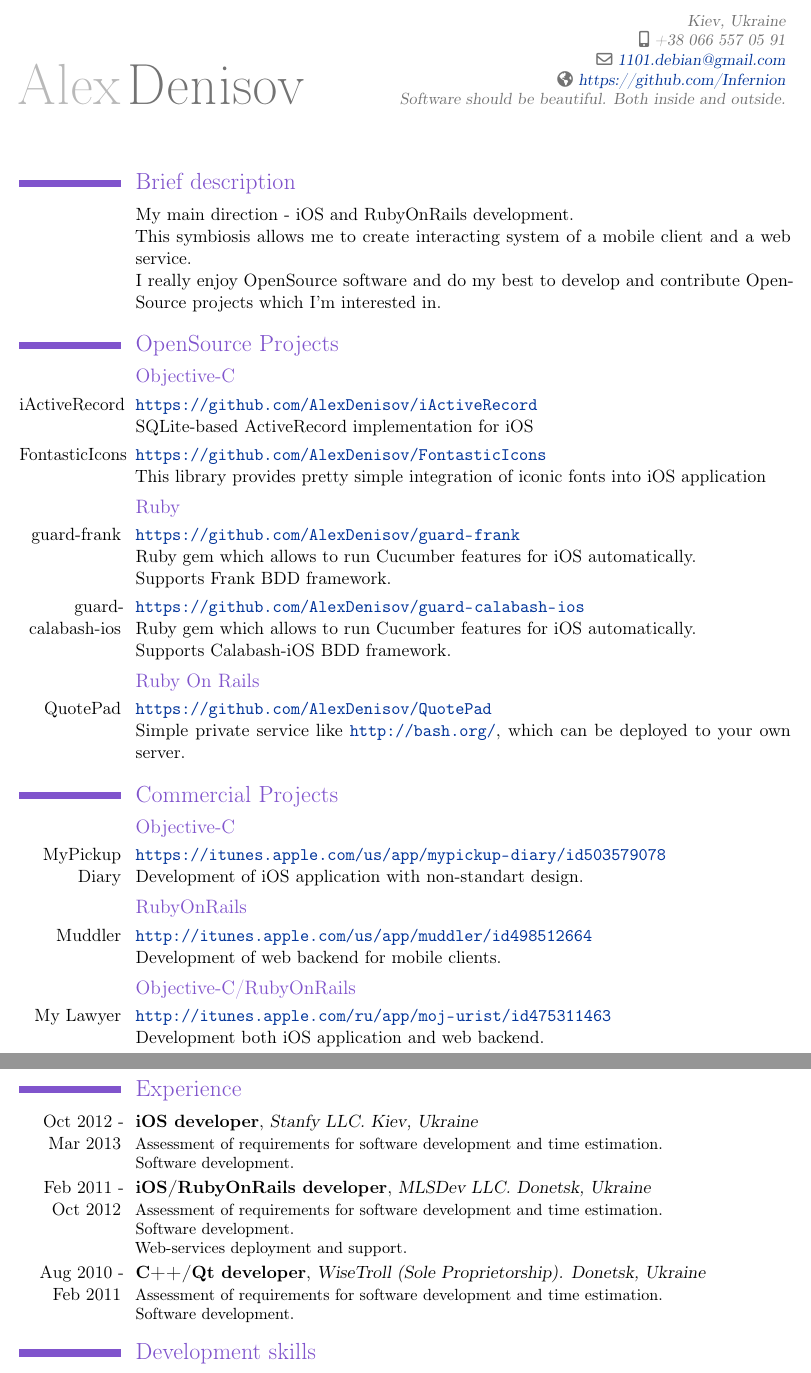
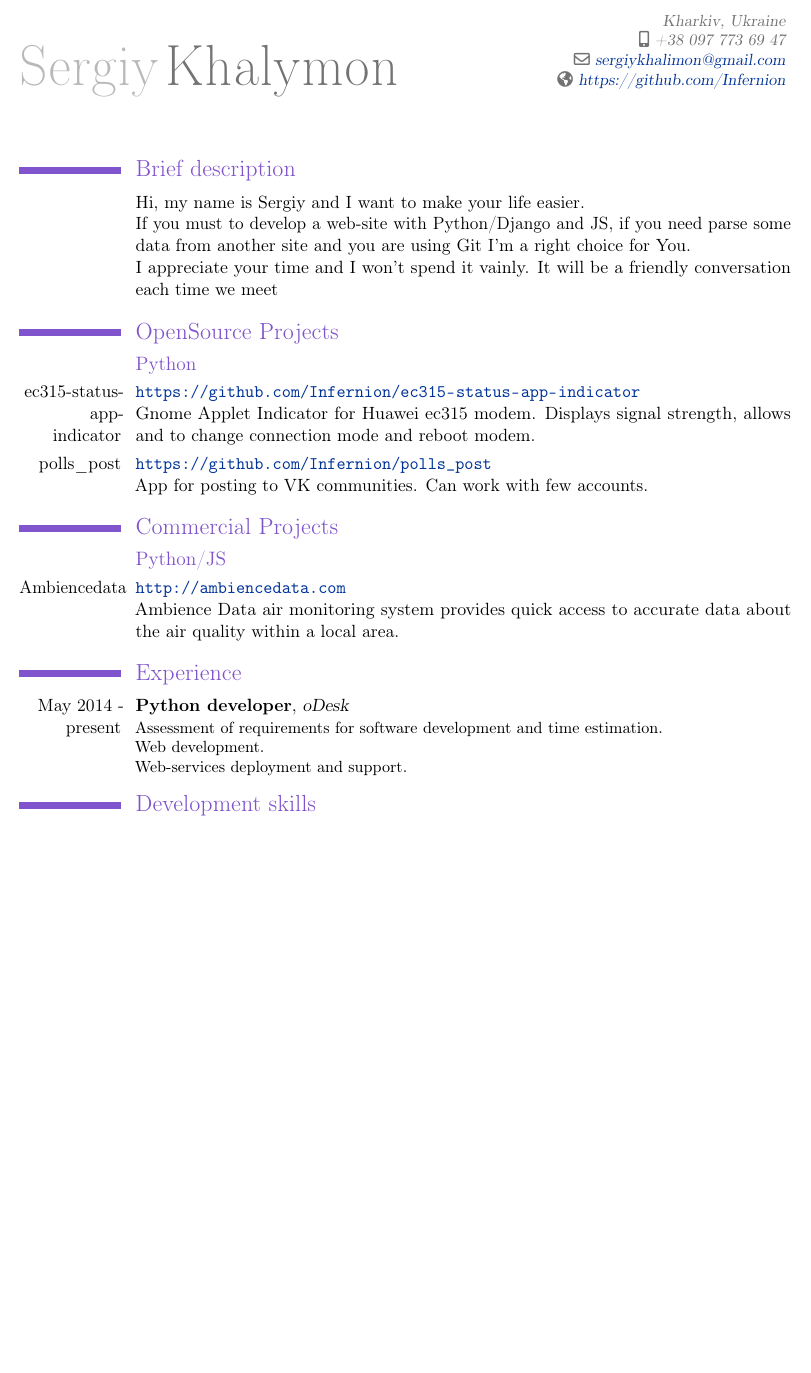
Before and after one commit to Infernion/cv, a LaTeX CV (sergey_khalymon.tex): two parts of pages 1 and 2 of 3 before the commit and part of page 1 of 2 after it, the two joined at a grey line, cut so that both start at the same text, the shorter picture padded with empty space. Compiled offline with pdfLaTeX.

Commit message:
Update cv

```diff
--- a/sergey_khalymon.tex
+++ b/sergey_khalymon.tex
@@ -8,13 +8,13 @@
 \definecolor{linkcolour}{rgb}{0,0.2,0.6}
 \hypersetup{colorlinks,breaklinks,urlcolor=linkcolour, linkcolor=linkcolour}
 
-\firstname{Alex}
-\familyname{Denisov}
-\address{}{Kiev, Ukraine}
-\mobile{+38 066 557 05 91}
-\email{1101.debian@gmail.com}
+\firstname{Sergiy}
+\familyname{Khalymon}
+\address{}{Kharkiv, Ukraine}
+\mobile{+38 097 773 69 47}
+\email{sergiykhalimon@gmail.com}
 \homepage{https://github.com/Infernion}
-\extrainfo{Software should be beautiful. Both inside and outside.}
+% \extrainfo{Software should be beautiful. Both inside and outside.}
 
 \makeatletter
 \renewcommand*{\bibliographyitemlabel}{\@biblabel{\arabic{enumiv}}}
@@ -26,76 +26,35 @@
 	\section{Brief description}
 	\cvline
 	{}
-  {My main direction - iOS and RubyOnRails development.\newline{}
-  This symbiosis allows me to create interacting system of a mobile client and a web service.\newline{}
-  I really enjoy OpenSource software and do my best to develop and contribute OpenSource projects which I'm interested in.}
+	{Hi, my name is Sergiy and I want to make your life easier.\newline{}
+	If you must to develop a web-site with Python/Django and JS, if you need parse some data from another site and you are using  Git I'm a right choice for You. \newline{}
+	I appreciate your time and I won't spend it vainly.	It will be a friendly conversation each time we meet}
 
 	\section{OpenSource Projects}
-\subsection{Objective-C}
+	\subsection{Python}
 	\cvline
-  {iActiveRecord}
-  {\url{https://github.com/AlexDenisov/iActiveRecord}\newline{}
-  SQLite-based ActiveRecord implementation for iOS}
+	{ec315-status-app-indicator}
+	{\url{https://github.com/Infernion/ec315-status-app-indicator}\newline{}
+	Gnome Applet Indicator for Huawei ec315 modem. Displays signal strength, allows and to change connection mode and reboot modem.}
 	\cvline
-  {FontasticIcons}
-  {\url{https://github.com/AlexDenisov/FontasticIcons}\newline{}
-  This library provides pretty simple integration of iconic fonts into iOS
-application}
-\subsection{Ruby}
-\cvline
-  {guard-frank}
-  {\url{https://github.com/AlexDenisov/guard-frank}\newline{}
-  Ruby gem which allows to run Cucumber features for iOS automatically.
-  \newline{}Supports Frank BDD framework.}
-\cvline
-  {guard-calabash-ios}
-  {\url{https://github.com/AlexDenisov/guard-calabash-ios}\newline{}
-  Ruby gem which allows to run Cucumber features for iOS automatically.
-  \newline{}Supports Calabash-iOS BDD framework.}
-\subsection{Ruby On Rails}
-\cvline
-  {QuotePad}
-  {\url{https://github.com/AlexDenisov/QuotePad}\newline{}
-  Simple private service like \url{http://bash.org/}, which can be deployed to your own server.}
+	{polls\_post}
+	{\url{https://github.com/Infernion/polls_post}\newline{}
+	App for posting to VK communities. Can work with few accounts.}
 
 
 	\section{Commercial Projects}
-  \subsection{Objective-C}
+	\subsection{Python/JS}
 	\cvline
-    {MyPickup Diary}
-    {\url{https://itunes.apple.com/us/app/mypickup-diary/id503579078}\newline{}
-    Development of iOS application with non-standart design.}
-  \subsection{RubyOnRails}
-  \cvline
-    {Muddler}
-    {\url{http://itunes.apple.com/us/app/muddler/id498512664}\newline{}
-    Development of web backend for mobile clients.}
-  \subsection{Objective-C/RubyOnRails}
-  \cvline
-    {My Lawyer}
-    {\url{http://itunes.apple.com/ru/app/moj-urist/id475311463}\newline{}
-    Development both iOS application and web backend.}
+	{Ambiencedata}
+	{\url{http://ambiencedata.com}\newline{}
+		Ambience Data air monitoring system provides quick access to accurate data about the air quality within a local area.}
 
 	\section{Experience}
 	\cventry
-  {Oct 2012 - Mar 2013}
-  {iOS developer}
-  {Stanfy LLC. Kiev, Ukraine}
+	{May 2014 - present}
+	{Python developer}
+	{oDesk}
 	{}{}
 	{Assessment of requirements for software development and time estimation.
-  \newline{}Software development.}
-\cventry
-  {Feb 2011 - Oct 2012}
-  {iOS/RubyOnRails developer}
-  {MLSDev LLC. Donetsk, Ukraine}
-  {}{}
-  {Assessment of requirements for software development and time estimation.
-  \newline{}Software development.
+		\newline{}Web development.
 		\newline{}Web-services deployment and support.}
-\cventry
-  {Aug 2010 - Feb 2011}
-  {C++/Qt developer}
-  {WiseTroll (Sole Proprietorship). Donetsk, Ukraine}
-  {}{}
-  {Assessment of requirements for software development and time estimation.
-  \newline{}Software development.}
@@ -119 +80,2 @@ application}
 	\cvline
+	{Heroku, OpenShift, GAE}{Deployment to clouds}
@@ -151 +106,0 @@ application}
-  \cvline{Habrahabr}{\url{http://habrahabr.ru/users/1101_debian/}}
```
Also changed, not shown: sergey_khalymon.pdf, sergey_khalymon.tex (48 more changed lines). Lines whose indentation alone changed are shown as unchanged.
